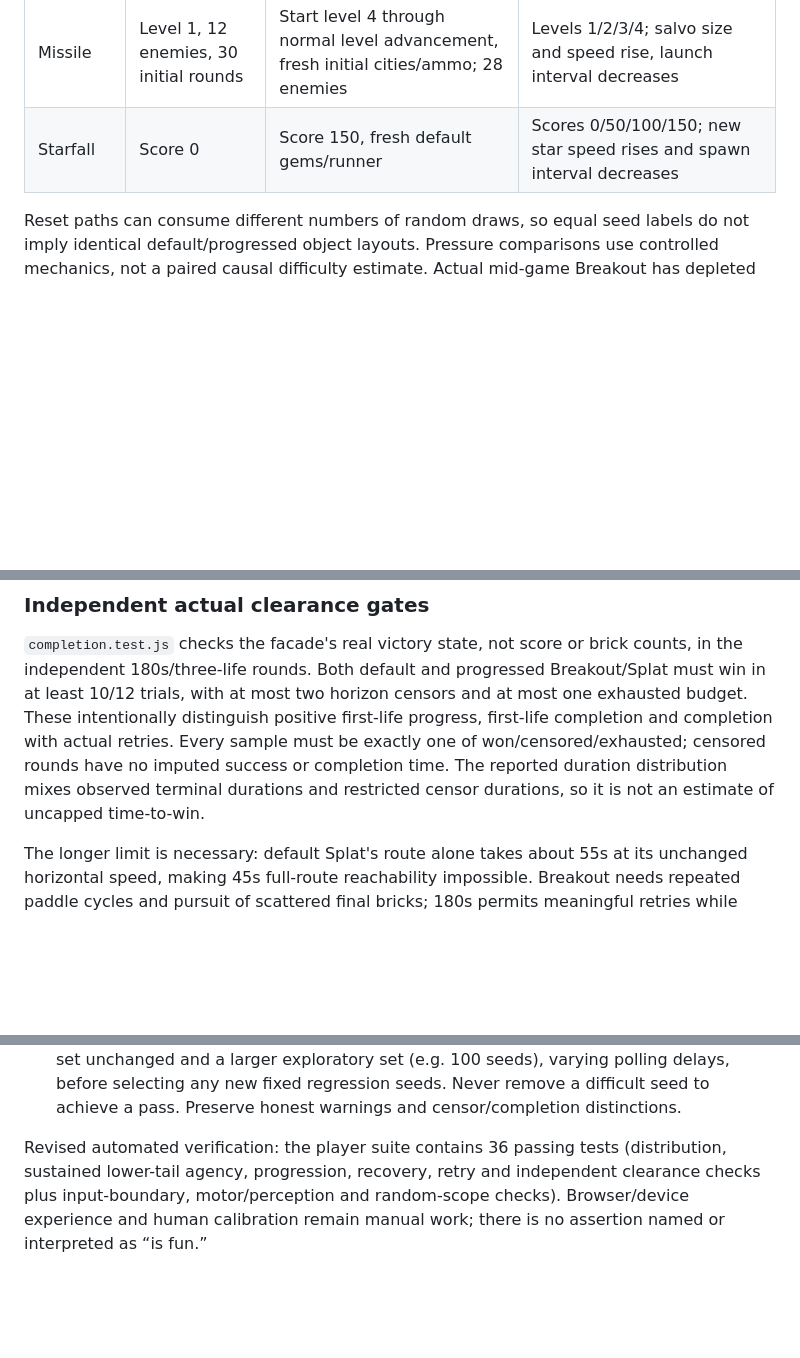
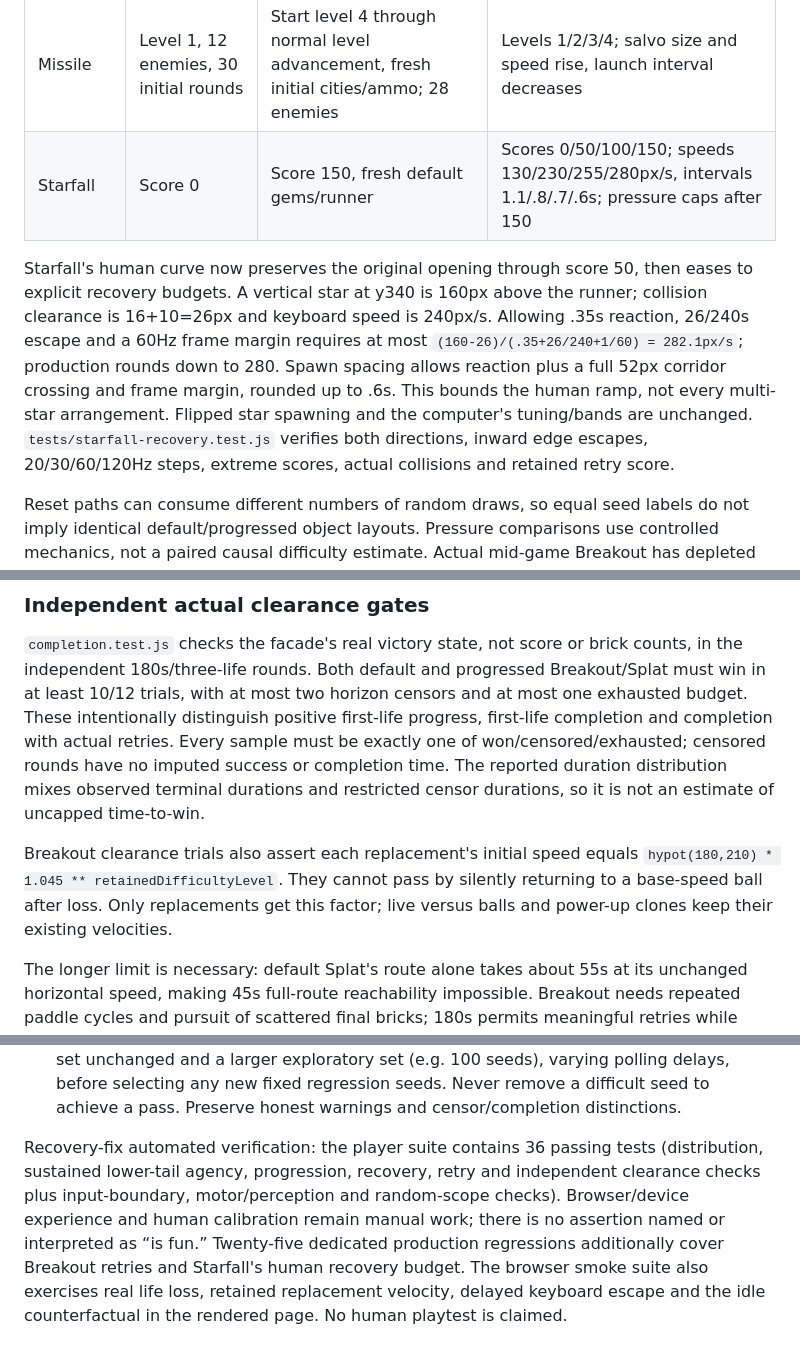
Before and after one commit to SYKhayyat/cocktail-cabinet, a Markdown page: docs/player-experience.md, 3 parts joined by grey strips. Rendered like a GitHub page; blank space fills up the shorter version.

```diff
--- a/docs/player-experience.md
+++ b/docs/player-experience.md
@@ -109,7 +109,18 @@ human play histories and not proof that a novice can attain the starting score.
 | Splat | Start x=70 at column 1 | Start 120px before column 31, score/passed-columns=30, y=280 | Sections 1/11/21/31; gap heights 112/107/102/97, unchanged spacing 130 |
 | Asteroids | Score 0, normal initial rocks | Score 120 and normal score-preserving reset, with human score baseline restored | Scores 0/40/80/120; initial rock speed rises and subsequent spawn interval decreases |
 | Missile | Level 1, 12 enemies, 30 initial rounds | Start level 4 through normal level advancement, fresh initial cities/ammo; 28 enemies | Levels 1/2/3/4; salvo size and speed rise, launch interval decreases |
-| Starfall | Score 0 | Score 150, fresh default gems/runner | Scores 0/50/100/150; new star speed rises and spawn interval decreases |
+| Starfall | Score 0 | Score 150, fresh default gems/runner | Scores 0/50/100/150; speeds 130/230/255/280px/s, intervals 1.1/.8/.7/.6s; pressure caps after 150 |
+
+Starfall's human curve now preserves the original opening through score 50,
+then eases to explicit recovery budgets. A vertical star at y340 is 160px above
+the runner; collision clearance is 16+10=26px and keyboard speed is 240px/s.
+Allowing .35s reaction, 26/240s escape and a 60Hz frame margin requires at most
+`(160-26)/(.35+26/240+1/60) = 282.1px/s`; production rounds down to 280.
+Spawn spacing allows reaction plus a full 52px corridor crossing and frame
+margin, rounded up to .6s. This bounds the human ramp, not every multi-star
+arrangement. Flipped star spawning and the computer's tuning/bands are unchanged.
+`tests/starfall-recovery.test.js` verifies both directions, inward edge escapes,
+20/30/60/120Hz steps, extreme scores, actual collisions and retained retry score.
 
 Reset paths can consume different numbers of random draws, so equal seed labels
 do not imply identical default/progressed object layouts. Pressure comparisons
@@ -195,6 +206,11 @@ rounds have no imputed success or completion time. The reported duration
 distribution mixes observed terminal durations and restricted censor durations,
 so it is not an estimate of uncapped time-to-win.
 
+Breakout clearance trials also assert each replacement's initial speed equals
+`hypot(180,210) * 1.045 ** retainedDifficultyLevel`. They cannot pass by silently
+returning to a base-speed ball after loss. Only replacements get this factor;
+live versus balls and power-up clones keep their existing velocities.
+
 The longer limit is necessary: default Splat's route alone takes about 55s at
 its unchanged horizontal speed, making 45s full-route reachability impossible.
 Breakout needs repeated paddle cycles and pursuit of scattered final bricks;
@@ -389,8 +406,12 @@ balance change:
    seeds. Never remove a difficult seed to achieve a pass. Preserve honest
    warnings and censor/completion distinctions.
 
-Revised automated verification: the player suite contains 36 passing tests
+Recovery-fix automated verification: the player suite contains 36 passing tests
 (distribution, sustained lower-tail agency, progression, recovery, retry and
 independent clearance checks plus input-boundary, motor/perception and
 random-scope checks). Browser/device experience and human calibration remain
 manual work; there is no assertion named or interpreted as “is fun.”
+Twenty-five dedicated production regressions additionally cover Breakout retries
+and Starfall's human recovery budget. The browser smoke suite also exercises real
+life loss, retained replacement velocity, delayed keyboard escape and the idle
+counterfactual in the rendered page. No human playtest is claimed.
```
Also changed, not shown: other parts of docs/player-experience.md (+31 -30 lines), HANDOFF.md (+23 -5 lines), README.md (+6 -1 lines).
